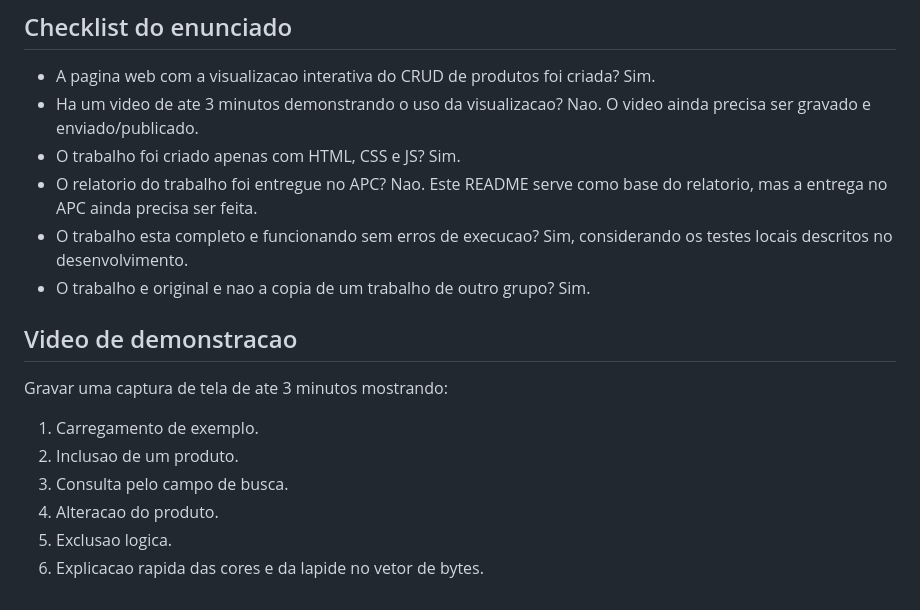
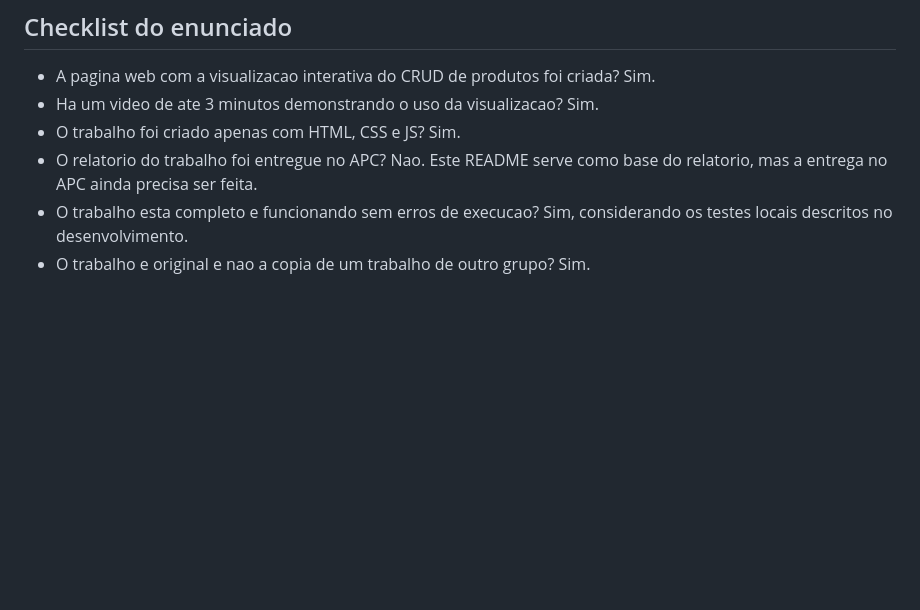
Before and after one commit to pedrogda/TP04-AEDS3, a Markdown page: README.md, the part around the change. GitHub-like rendering; blank space fills up the shorter version.

```diff
--- a/README.md
+++ b/README.md
@@ -138,19 +138,8 @@ De forma geral, os participantes avaliaram positivamente a aplicacao. As maiores
 ## Checklist do enunciado
 
 - A pagina web com a visualizacao interativa do CRUD de produtos foi criada? Sim.
-- Ha um video de ate 3 minutos demonstrando o uso da visualizacao? Nao. O video ainda precisa ser gravado e enviado/publicado.
+- Ha um video de ate 3 minutos demonstrando o uso da visualizacao? Sim.
 - O trabalho foi criado apenas com HTML, CSS e JS? Sim.
 - O relatorio do trabalho foi entregue no APC? Nao. Este README serve como base do relatorio, mas a entrega no APC ainda precisa ser feita.
 - O trabalho esta completo e funcionando sem erros de execucao? Sim, considerando os testes locais descritos no desenvolvimento.
 - O trabalho e original e nao a copia de um trabalho de outro grupo? Sim.
-
-## Video de demonstracao
-
-Gravar uma captura de tela de ate 3 minutos mostrando:
-
-1. Carregamento de exemplo.
-2. Inclusao de um produto.
-3. Consulta pelo campo de busca.
-4. Alteracao do produto.
-5. Exclusao logica.
-6. Explicacao rapida das cores e da lapide no vetor de bytes.
```
